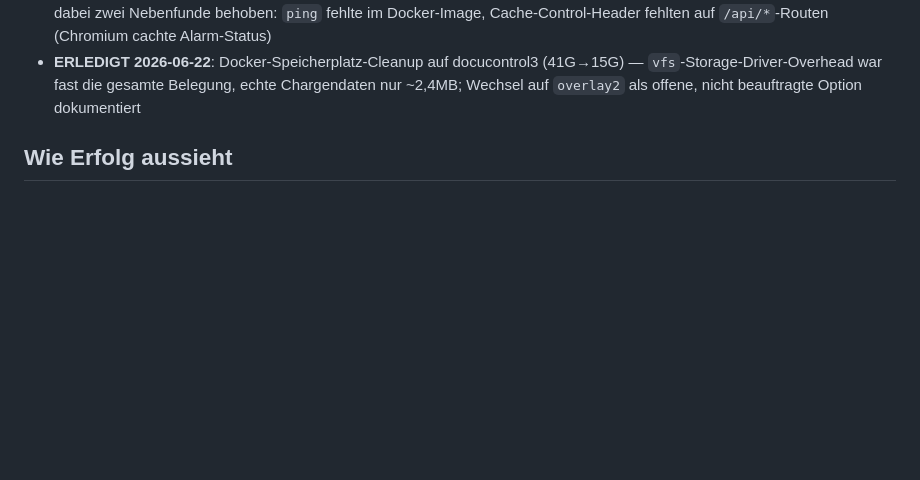
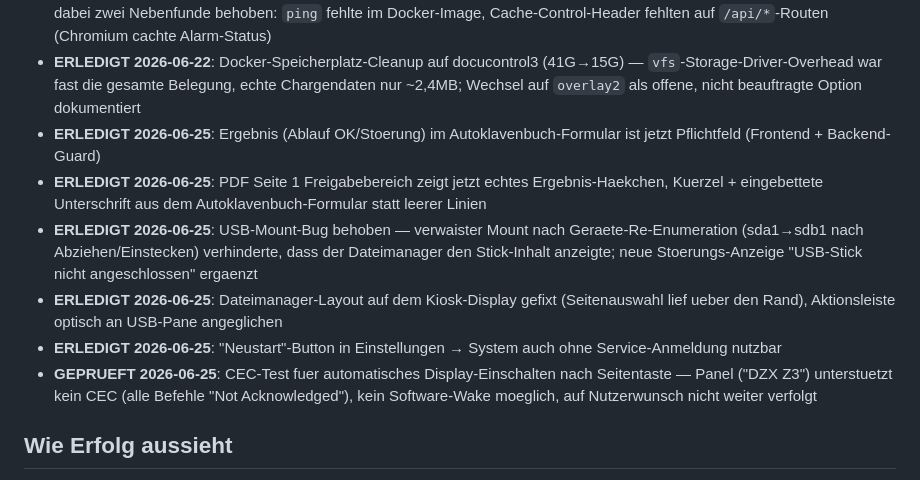
Before and after one commit to glanderthomas-1478/claude-workspace-docupi-sol-, a Markdown page: context/strategy.md, the part around the change. Drawn GitHub-style; blank space fills up the shorter version.

```diff
--- a/context/strategy.md
+++ b/context/strategy.md
@@ -118,6 +118,12 @@ Prototyp fertigstellen und erste Feldtests im eigenen Arbeitsumfeld durchfuehren
 - **ERLEDIGT 2026-06-22**: Kiosk-Dateimanager zeigt PDF-Ansehen-Icon statt Download-Button (intern + USB); Drucken-Icon zeigt sich jetzt korrekt nur bei tatsaechlich angeschlossenem Drucker (vorher: CUPS-Status allein reichte, blieb nach Ausstecken faelschlich "bereit")
 - **ERLEDIGT 2026-06-22**: Neue Stoerungs-Anzeige (rote Alarm-Badges in der Topbar): Maschine nicht erreichbar, Drucker offline (bei aktivem Auto-Druck), SSD-Ausfall/Notfallbetrieb von SD, Netzwerkspeicherort nicht erreichbar — gepollt alle 20s; dabei zwei Nebenfunde behoben: `ping` fehlte im Docker-Image, Cache-Control-Header fehlten auf `/api/*`-Routen (Chromium cachte Alarm-Status)
 - **ERLEDIGT 2026-06-22**: Docker-Speicherplatz-Cleanup auf docucontrol3 (41G→15G) — `vfs`-Storage-Driver-Overhead war fast die gesamte Belegung, echte Chargendaten nur ~2,4MB; Wechsel auf `overlay2` als offene, nicht beauftragte Option dokumentiert
+- **ERLEDIGT 2026-06-25**: Ergebnis (Ablauf OK/Stoerung) im Autoklavenbuch-Formular ist jetzt Pflichtfeld (Frontend + Backend-Guard)
+- **ERLEDIGT 2026-06-25**: PDF Seite 1 Freigabebereich zeigt jetzt echtes Ergebnis-Haekchen, Kuerzel + eingebettete Unterschrift aus dem Autoklavenbuch-Formular statt leerer Linien
+- **ERLEDIGT 2026-06-25**: USB-Mount-Bug behoben — verwaister Mount nach Geraete-Re-Enumeration (sda1→sdb1 nach Abziehen/Einstecken) verhinderte, dass der Dateimanager den Stick-Inhalt anzeigte; neue Stoerungs-Anzeige "USB-Stick nicht angeschlossen" ergaenzt
+- **ERLEDIGT 2026-06-25**: Dateimanager-Layout auf dem Kiosk-Display gefixt (Seitenauswahl lief ueber den Rand), Aktionsleiste optisch an USB-Pane angeglichen
+- **ERLEDIGT 2026-06-25**: "Neustart"-Button in Einstellungen → System auch ohne Service-Anmeldung nutzbar
+- **GEPRUEFT 2026-06-25**: CEC-Test fuer automatisches Display-Einschalten nach Seitentaste — Panel ("DZX Z3") unterstuetzt kein CEC (alle Befehle "Not Acknowledged"), kein Software-Wake moeglich, auf Nutzerwunsch nicht weiter verfolgt
 
 ## Wie Erfolg aussieht
 
```
Also changed, not shown: CLAUDE.md (+37 -0 lines), context/current-data.md (+6 -0 lines).
